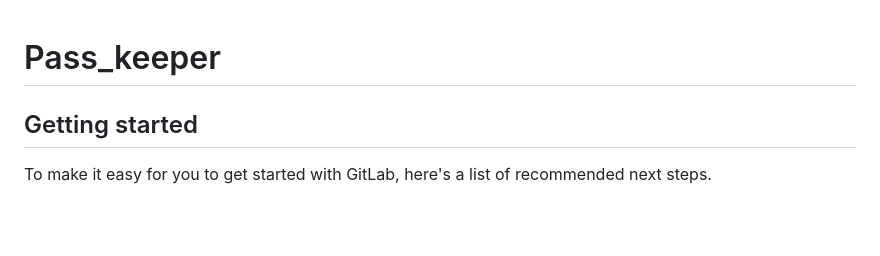
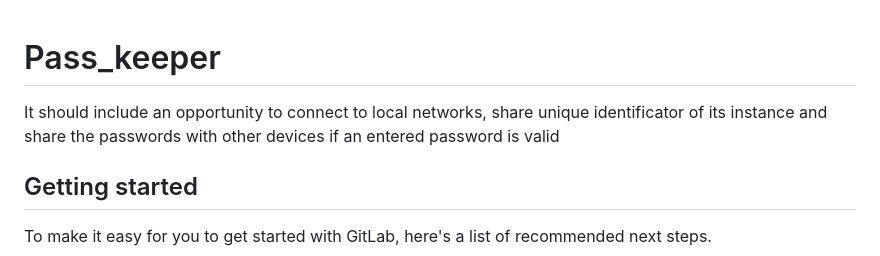
Before and after one commit to LookinLabs/Passman, a Markdown page: README.md, the part around the change. Drawn GitHub-style; blank space fills up the shorter version.

```diff
--- a/README.md
+++ b/README.md
@@ -1,6 +1,6 @@
 # Pass_keeper
 
-
+It should include an opportunity to connect to local networks, share unique identificator of its instance and share the passwords with other devices if an entered password is valid
 
 ## Getting started
 
```
